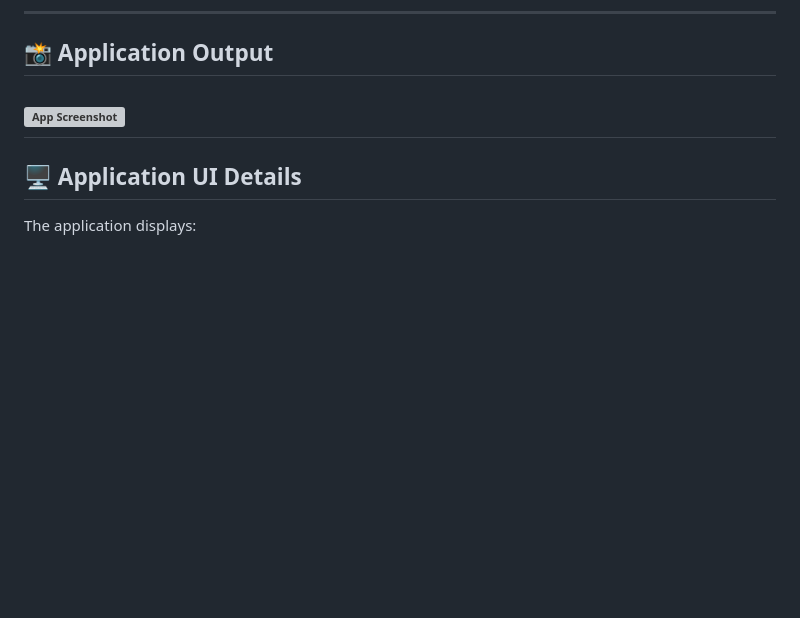
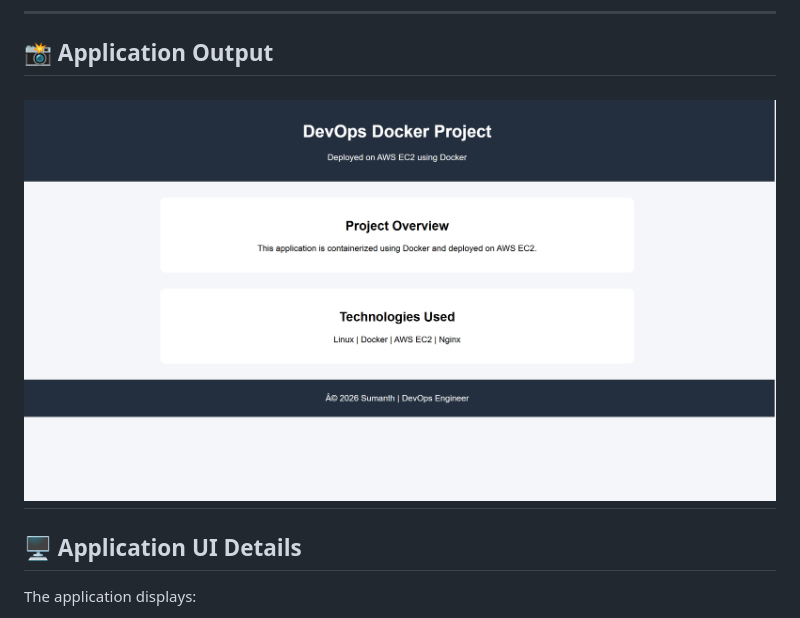
Before and after one commit to sumanthshetty000/jenkins-docker-pipeline, a Markdown page: README.md, the part around the change. Drawn GitHub-style; blank space fills up the shorter version; grey boxes are pictures that could not be loaded.

````diff
--- a/README.md
+++ b/README.md
@@ -130,7 +130,7 @@ http://<EC2-PUBLIC-IP>:8086
 ```
 ---
 ## 📸 Application Output
-![App Screenshot](app-output.png)
+![App Screenshot](app-output.png.png)
 ---
 
 ## 🖥️ Application UI Details
````
